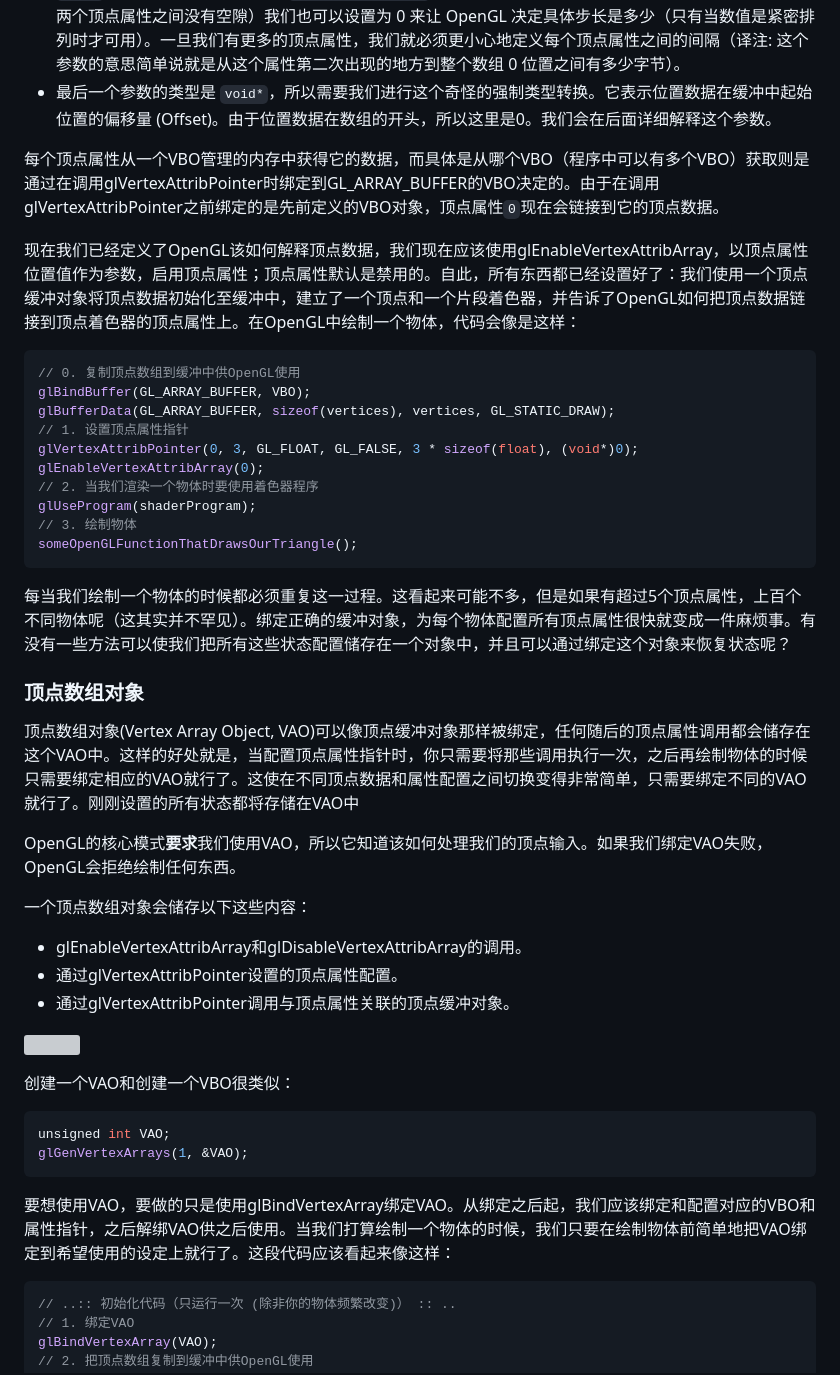
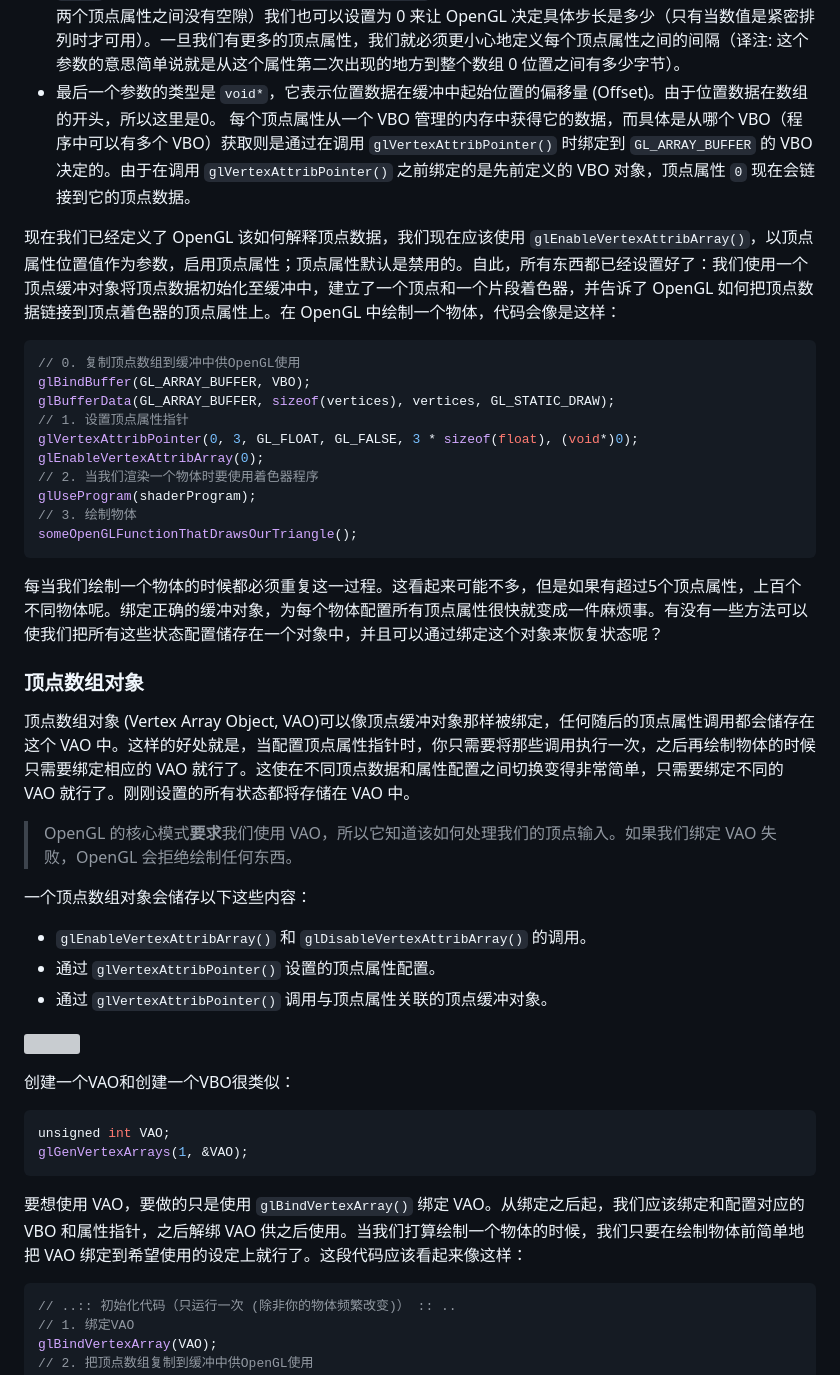
Before and after one commit to L-Super/RookieNotes, a Markdown page: OpenGL/三角形.md, the part around one of its changes. GitHub-like rendering; grey boxes are pictures that could not be loaded.

Commit message:
vault backup: by LMR-HOME on 2024-01-17 20:08:52

````diff
--- a/OpenGL/三角形.md
+++ b/OpenGL/三角形.md
@@ -263,11 +263,10 @@ glEnableVertexAttribArray(0);
 - 第三个参数指定数据的类型，这里是 `GL_FLOAT` (GLSL 中 ` vec*` 都是由浮点数值组成的)。
 - 第四个参数定义是否希望数据被标准化 (Normalize)。如果我们设置为 GL_TRUE，所有数据都会被映射到0（对于有符号型 signed 数据是-1）到1之间。我们把它设置为 GL_FALSE。
 - 第五个参数叫做步长 (Stride)，它告诉我们在连续的顶点属性组之间的间隔。由于下个组位置数据在 3 个 `float` 之后，我们把步长设置为 `3 * sizeof(float)`。要注意的是由于我们知道这个数组是紧密排列的（在两个顶点属性之间没有空隙）我们也可以设置为 0 来让 OpenGL 决定具体步长是多少（只有当数值是紧密排列时才可用）。一旦我们有更多的顶点属性，我们就必须更小心地定义每个顶点属性之间的间隔（译注: 这个参数的意思简单说就是从这个属性第二次出现的地方到整个数组 0 位置之间有多少字节）。
-- 最后一个参数的类型是 `void*`，所以需要我们进行这个奇怪的强制类型转换。它表示位置数据在缓冲中起始位置的偏移量 (Offset)。由于位置数据在数组的开头，所以这里是0。我们会在后面详细解释这个参数。
+- 最后一个参数的类型是 `void*`，它表示位置数据在缓冲中起始位置的偏移量 (Offset)。由于位置数据在数组的开头，所以这里是0。
+每个顶点属性从一个 VBO 管理的内存中获得它的数据，而具体是从哪个 VBO（程序中可以有多个 VBO）获取则是通过在调用 `glVertexAttribPointer()` 时绑定到 `GL_ARRAY_BUFFER` 的 VBO 决定的。由于在调用 `glVertexAttribPointer()` 之前绑定的是先前定义的 VBO 对象，顶点属性 ` 0 ` 现在会链接到它的顶点数据。
 
-每个顶点属性从一个VBO管理的内存中获得它的数据，而具体是从哪个VBO（程序中可以有多个VBO）获取则是通过在调用glVertexAttribPointer时绑定到GL_ARRAY_BUFFER的VBO决定的。由于在调用glVertexAttribPointer之前绑定的是先前定义的VBO对象，顶点属性`0`现在会链接到它的顶点数据。
-
-现在我们已经定义了OpenGL该如何解释顶点数据，我们现在应该使用glEnableVertexAttribArray，以顶点属性位置值作为参数，启用顶点属性；顶点属性默认是禁用的。自此，所有东西都已经设置好了：我们使用一个顶点缓冲对象将顶点数据初始化至缓冲中，建立了一个顶点和一个片段着色器，并告诉了OpenGL如何把顶点数据链接到顶点着色器的顶点属性上。在OpenGL中绘制一个物体，代码会像是这样：
+现在我们已经定义了 OpenGL 该如何解释顶点数据，我们现在应该使用 `glEnableVertexAttribArray()`，以顶点属性位置值作为参数，启用顶点属性；顶点属性默认是禁用的。自此，所有东西都已经设置好了：我们使用一个顶点缓冲对象将顶点数据初始化至缓冲中，建立了一个顶点和一个片段着色器，并告诉了 OpenGL 如何把顶点数据链接到顶点着色器的顶点属性上。在 OpenGL 中绘制一个物体，代码会像是这样：
 
 ```c++
 // 0. 复制顶点数组到缓冲中供OpenGL使用
@@ -282,19 +281,19 @@ glUseProgram(shaderProgram);
 someOpenGLFunctionThatDrawsOurTriangle();
 ```
 
-每当我们绘制一个物体的时候都必须重复这一过程。这看起来可能不多，但是如果有超过5个顶点属性，上百个不同物体呢（这其实并不罕见）。绑定正确的缓冲对象，为每个物体配置所有顶点属性很快就变成一件麻烦事。有没有一些方法可以使我们把所有这些状态配置储存在一个对象中，并且可以通过绑定这个对象来恢复状态呢？
+每当我们绘制一个物体的时候都必须重复这一过程。这看起来可能不多，但是如果有超过5个顶点属性，上百个不同物体呢。绑定正确的缓冲对象，为每个物体配置所有顶点属性很快就变成一件麻烦事。有没有一些方法可以使我们把所有这些状态配置储存在一个对象中，并且可以通过绑定这个对象来恢复状态呢？
 
 ### 顶点数组对象
 
-顶点数组对象(Vertex Array Object, VAO)可以像顶点缓冲对象那样被绑定，任何随后的顶点属性调用都会储存在这个VAO中。这样的好处就是，当配置顶点属性指针时，你只需要将那些调用执行一次，之后再绘制物体的时候只需要绑定相应的VAO就行了。这使在不同顶点数据和属性配置之间切换变得非常简单，只需要绑定不同的VAO就行了。刚刚设置的所有状态都将存储在VAO中
+顶点数组对象 (Vertex Array Object, VAO)可以像顶点缓冲对象那样被绑定，任何随后的顶点属性调用都会储存在这个 VAO 中。这样的好处就是，当配置顶点属性指针时，你只需要将那些调用执行一次，之后再绘制物体的时候只需要绑定相应的 VAO 就行了。这使在不同顶点数据和属性配置之间切换变得非常简单，只需要绑定不同的 VAO 就行了。刚刚设置的所有状态都将存储在 VAO 中。
 
-OpenGL的核心模式**要求**我们使用VAO，所以它知道该如何处理我们的顶点输入。如果我们绑定VAO失败，OpenGL会拒绝绘制任何东西。
+> OpenGL 的核心模式**要求**我们使用 VAO，所以它知道该如何处理我们的顶点输入。如果我们绑定 VAO 失败，OpenGL 会拒绝绘制任何东西。
 
 一个顶点数组对象会储存以下这些内容：
 
-- glEnableVertexAttribArray和glDisableVertexAttribArray的调用。
-- 通过glVertexAttribPointer设置的顶点属性配置。
-- 通过glVertexAttribPointer调用与顶点属性关联的顶点缓冲对象。
+- `glEnableVertexAttribArray()` 和 `glDisableVertexAttribArray()` 的调用。
+- 通过 `glVertexAttribPointer()` 设置的顶点属性配置。
+- 通过 `glVertexAttribPointer()` 调用与顶点属性关联的顶点缓冲对象。
 
 ![](https://learnopengl-cn.github.io/img/01/04/vertex_array_objects.png)
 
@@ -305,7 +304,7 @@ unsigned int VAO;
 glGenVertexArrays(1, &VAO);
 ```
 
-要想使用VAO，要做的只是使用glBindVertexArray绑定VAO。从绑定之后起，我们应该绑定和配置对应的VBO和属性指针，之后解绑VAO供之后使用。当我们打算绘制一个物体的时候，我们只要在绘制物体前简单地把VAO绑定到希望使用的设定上就行了。这段代码应该看起来像这样：
+要想使用 VAO，要做的只是使用 `glBindVertexArray()` 绑定 VAO。从绑定之后起，我们应该绑定和配置对应的 VBO 和属性指针，之后解绑 VAO 供之后使用。当我们打算绘制一个物体的时候，我们只要在绘制物体前简单地把 VAO 绑定到希望使用的设定上就行了。这段代码应该看起来像这样：
 
 ```c++
 // ..:: 初始化代码（只运行一次 (除非你的物体频繁改变)） :: ..
````
Also changed, not shown: other parts of OpenGL/三角形.md (+15 -1 lines), images/opengl-hello-triangle-202401172002.png (added), images/opengl-triangle-1.png (added).
